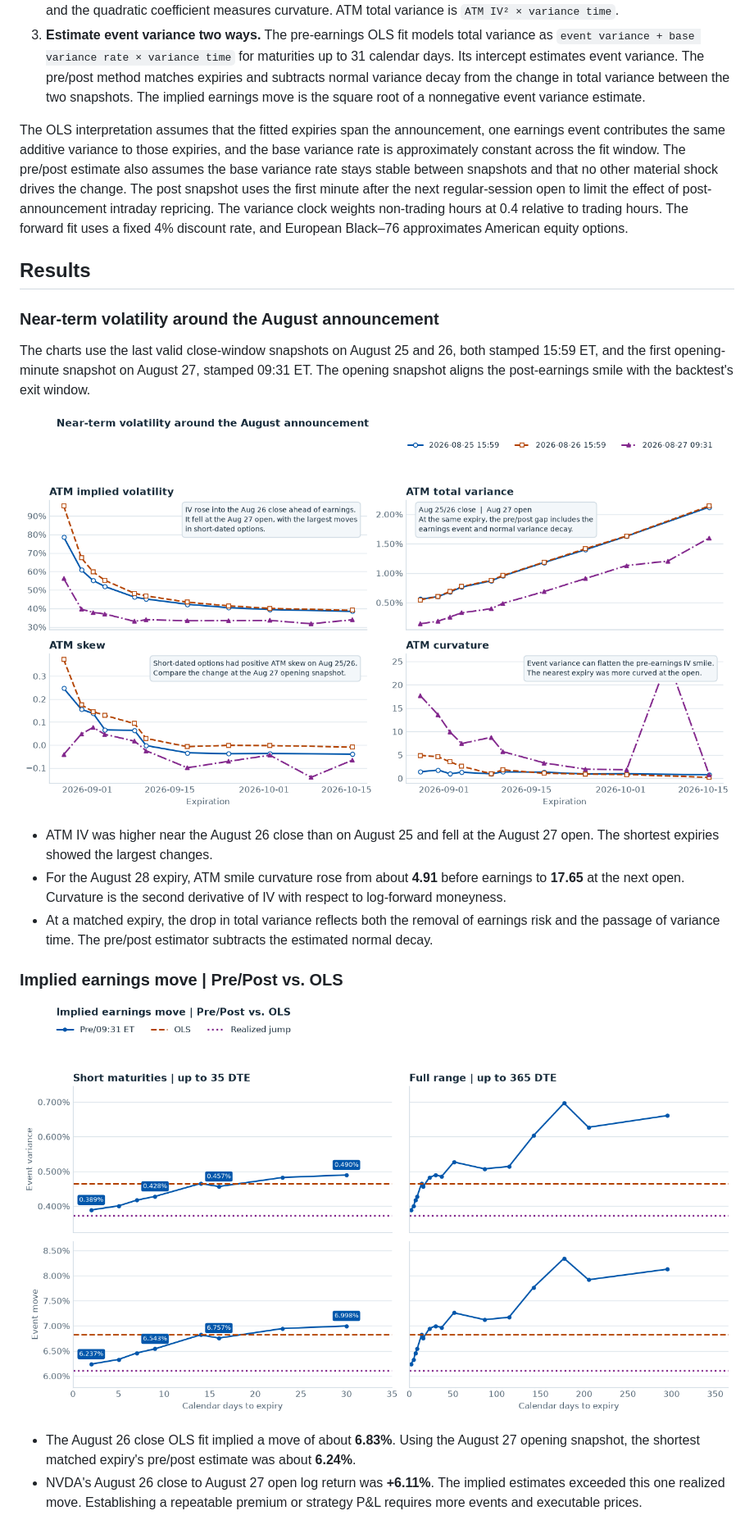
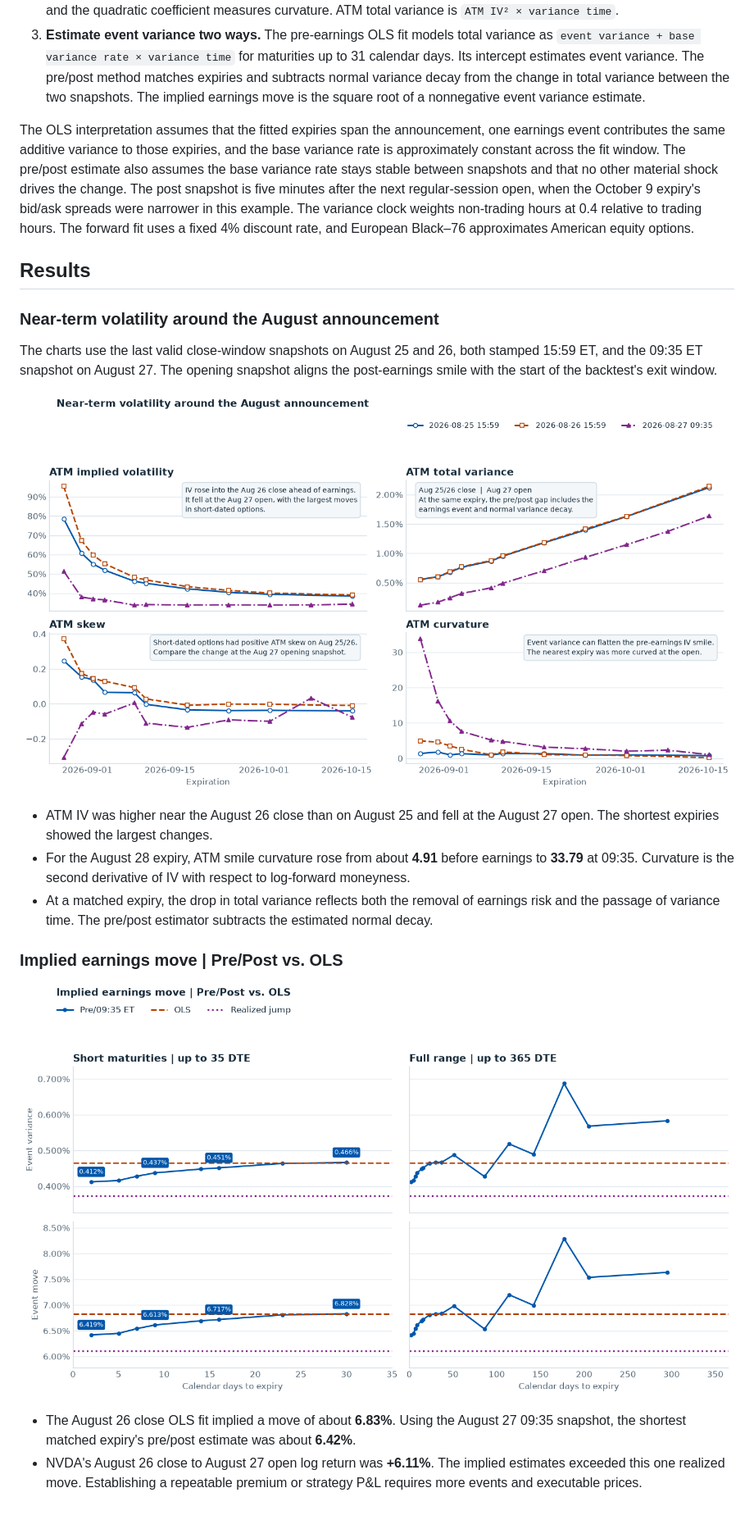
Before and after one commit to tytsai123/event-vol, a Markdown page: README.md, the part around one of its changes. Shown at 82% size. GitHub-like rendering; pictures changed too: assets/nvda-august-implied-earnings-move.png, assets/nvda-august-near-term-volatility.png.

Commit message:
Align opening analysis and backtest marks at 09:35

```diff
--- a/README.md
+++ b/README.md
@@ -8,25 +8,25 @@ This project studies options strategies that can be executed around earnings ann
 2. **Estimate ATM IV and total variance.** Invert Black–76 at the bid, mid, and ask. Fit a spread-weighted quadratic to out-of-the-money mid IVs near zero log-forward moneyness. The intercept is ATM IV, the linear coefficient measures skew, and the quadratic coefficient measures curvature. ATM total variance is `ATM IV² × variance time`.
 3. **Estimate event variance two ways.** The pre-earnings OLS fit models total variance as `event variance + base variance rate × variance time` for maturities up to 31 calendar days. Its intercept estimates event variance. The pre/post method matches expiries and subtracts normal variance decay from the change in total variance between the two snapshots. The implied earnings move is the square root of a nonnegative event variance estimate.
 
-The OLS interpretation assumes that the fitted expiries span the announcement, one earnings event contributes the same additive variance to those expiries, and the base variance rate is approximately constant across the fit window. The pre/post estimate also assumes the base variance rate stays stable between snapshots and that no other material shock drives the change. The post snapshot uses the first minute after the next regular-session open to limit the effect of post-announcement intraday repricing. The variance clock weights non-trading hours at 0.4 relative to trading hours. The forward fit uses a fixed 4% discount rate, and European Black–76 approximates American equity options.
+The OLS interpretation assumes that the fitted expiries span the announcement, one earnings event contributes the same additive variance to those expiries, and the base variance rate is approximately constant across the fit window. The pre/post estimate also assumes the base variance rate stays stable between snapshots and that no other material shock drives the change. The post snapshot is five minutes after the next regular-session open, when the October 9 expiry's bid/ask spreads were narrower in this example. The variance clock weights non-trading hours at 0.4 relative to trading hours. The forward fit uses a fixed 4% discount rate, and European Black–76 approximates American equity options.
 
 ## Results
 
 ### Near-term volatility around the August announcement
 
-The charts use the last valid close-window snapshots on August 25 and 26, both stamped 15:59 ET, and the first opening-minute snapshot on August 27, stamped 09:31 ET. The opening snapshot aligns the post-earnings smile with the backtest's exit window.
+The charts use the last valid close-window snapshots on August 25 and 26, both stamped 15:59 ET, and the 09:35 ET snapshot on August 27. The opening snapshot aligns the post-earnings smile with the start of the backtest's exit window.
 
 ![Four panels showing NVDA ATM IV, total variance, skew, and curvature for August 25–27](assets/nvda-august-near-term-volatility.png)
 
 - ATM IV was higher near the August 26 close than on August 25 and fell at the August 27 open. The shortest expiries showed the largest changes.
-- For the August 28 expiry, ATM smile curvature rose from about **4.91** before earnings to **17.65** at the next open. Curvature is the second derivative of IV with respect to log-forward moneyness.
+- For the August 28 expiry, ATM smile curvature rose from about **4.91** before earnings to **33.79** at 09:35. Curvature is the second derivative of IV with respect to log-forward moneyness.
 - At a matched expiry, the drop in total variance reflects both the removal of earnings risk and the passage of variance time. The pre/post estimator subtracts the estimated normal decay.
 
 ### Implied earnings move | Pre/Post vs. OLS
 
 ![Short-maturity and full-range comparisons of pre/post estimates, OLS, and the realized NVDA jump](assets/nvda-august-implied-earnings-move.png)
 
-- The August 26 close OLS fit implied a move of about **6.83%**. Using the August 27 opening snapshot, the shortest matched expiry's pre/post estimate was about **6.24%**.
+- The August 26 close OLS fit implied a move of about **6.83%**. Using the August 27 09:35 snapshot, the shortest matched expiry's pre/post estimate was about **6.42%**.
 - NVDA's August 26 close to August 27 open log return was **+6.11%**. The implied estimates exceeded this one realized move. Establishing a repeatable premium or strategy P&L requires more events and executable prices.
 
 ## Reproduce
```
Also changed, not shown: other parts of README.md (+4 -2 lines), assets/nvda_2026q2_earnings_gap_attribution.png, assets/nvda_2026q2_pnl_by_expiry.png, 3 other files.
